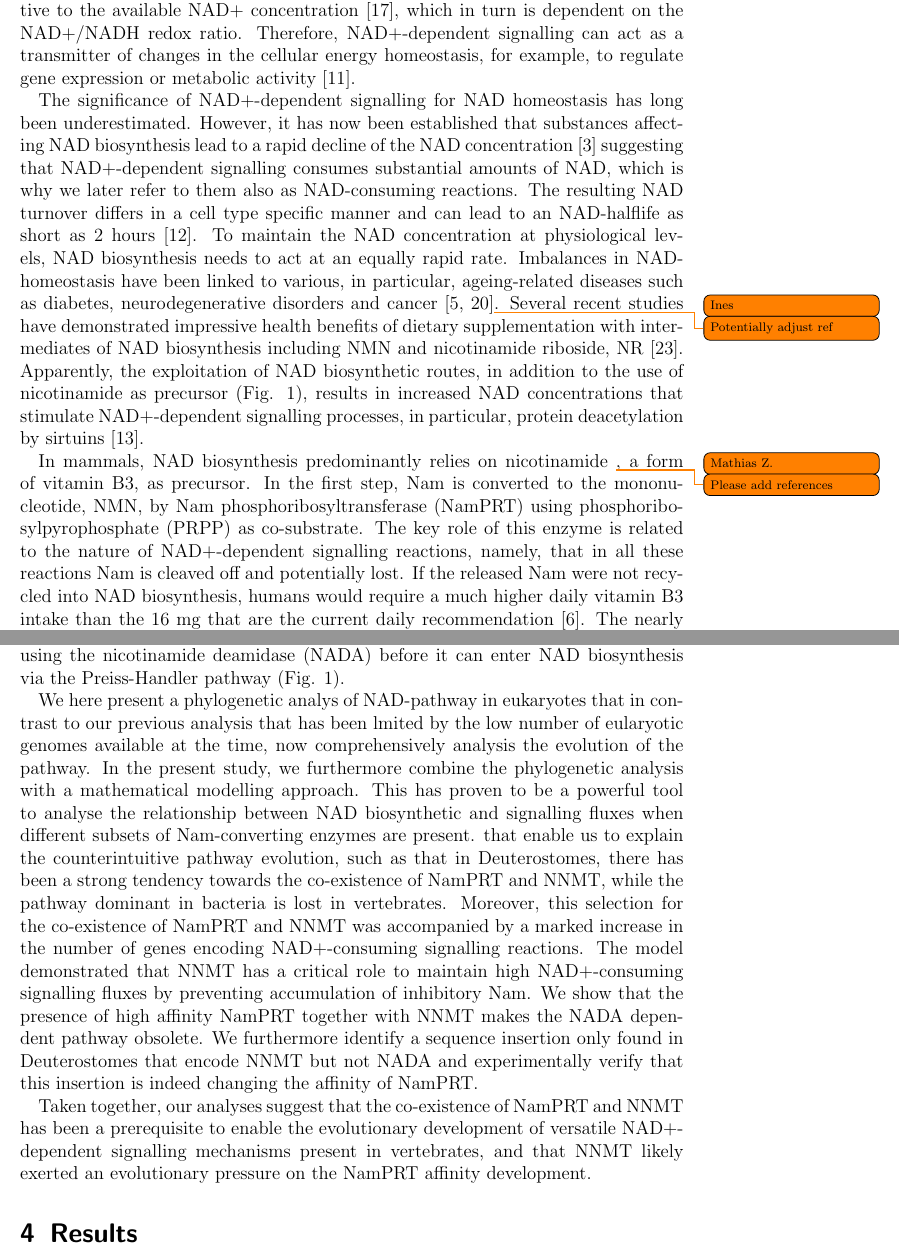
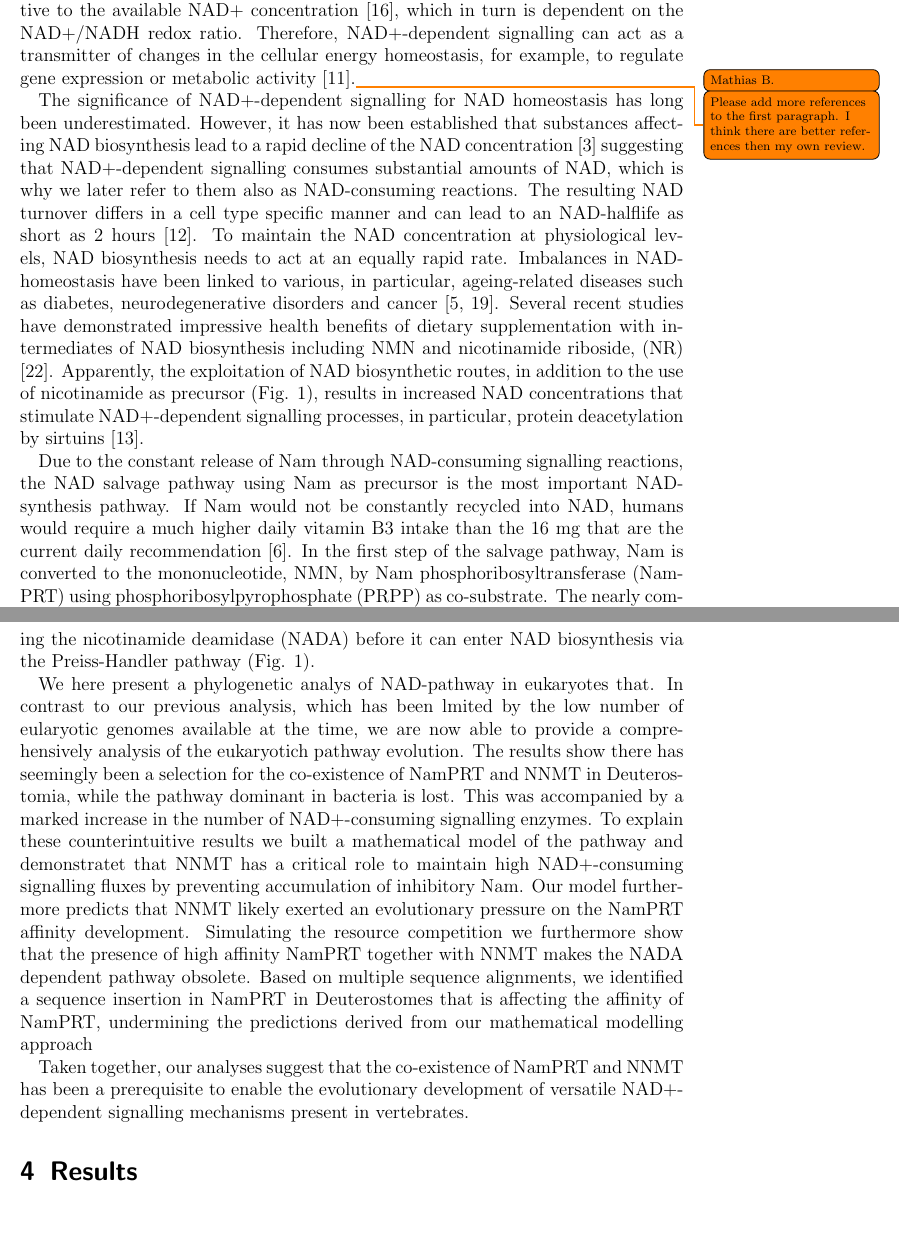
Before and after one commit to MathiasZiegler/literature, a LaTeX document (latex/manuscript.tex, which reads latex/introduction.tex): two parts of pages 2 and 3 of 13, joined at a grey line, cut so that both start at the same text, the shorter picture padded with empty space. Compiled offline with pdfLaTeX.

Commit message:
edited introduction

```diff
--- a/latex/introduction.tex
+++ b/latex/introduction.tex
@@ -2,12 +2,12 @@
 
 \section{Introduction}
 
-NAD metabolism represents one of the most critical links that connect cellular signal transduction and energy metabolism. Even though best known as cofactor for various redox-reactions , NAD is involved in a number of signalling processes that consume NAD+ by cleaving the molecule to nicotinamide (Nam) and ADP-ribose \cite{Verdin2015}. These NAD+-dependent signalling reactions include but are not limited to poly- and mono-ADP-ribosylation, NAD+-dependent protein deacylation by sirtuins as well as the synthesis of calcium mobilizing molecules such as cyclic ADP-ribose \cite{Opitz2015}. These NAD+-dependent signalling processes participate in the regulation of virtually all cellular activities. The enzymes involved in these processes are sensitive to the available NAD+ concentration \cite{Ruggieri2015}, which in turn is dependent on the NAD+/NADH redox ratio. Therefore, NAD+-dependent signalling can act as a transmitter of changes in the cellular energy homeostasis, for example, to regulate gene expression or metabolic activity \cite{Koch-Nolte2009}.
+NAD metabolism represents one of the most critical links that connect cellular signal transduction and energy metabolism. Even though best known as cofactor for various redox-reactions , NAD is involved in a number of signalling processes that consume NAD+ by cleaving the molecule to nicotinamide (Nam) and ADP-ribose \cite{Verdin2015}. These NAD+-dependent signalling reactions include but are not limited to poly- and mono-ADP-ribosylation, NAD+-dependent protein deacylation by sirtuins as well as the synthesis of calcium mobilizing molecules such as cyclic ADP-ribose \cite{?}. These NAD+-dependent signalling processes participate in the regulation of virtually all cellular activities. The enzymes involved in these processes are sensitive to the available NAD+ concentration \cite{Ruggieri2015}, which in turn is dependent on the NAD+/NADH redox ratio. Therefore, NAD+-dependent signalling can act as a transmitter of changes in the cellular energy homeostasis, for example, to regulate gene expression or metabolic activity \cite{Koch-Nolte2009}.\todo[author=Mathias B.]{Please add more references to the first paragraph. I think there are better references then my own review.}
 
-The significance of NAD+-dependent signalling for NAD homeostasis has long been underestimated. However, it has now been established that substances affecting NAD biosynthesis lead to a rapid decline of the NAD concentration \cite{Buonvicino2018} suggesting that NAD+-dependent signalling consumes substantial amounts of NAD, which is why we later refer to them also as NAD-consuming reactions. The resulting NAD turnover differs in a cell type specific manner and can lead to an NAD-halflife as short as 2 hours \cite{Liu2018}. To maintain the NAD concentration at physiological levels, NAD biosynthesis needs to act at an equally rapid rate. Imbalances in NAD-homeostasis have been linked to various, in particular, ageing-related diseases such as diabetes, neurodegenerative disorders and cancer \cite{Chiarugi2012,Verdin2015}\todo[author=Ines]{Potentially adjust ref}. Several recent studies have demonstrated impressive health benefits of dietary supplementation with intermediates of NAD biosynthesis including NMN and nicotinamide riboside, NR \cite{Yoshino2018}. Apparently, the exploitation of NAD biosynthetic routes, in addition to the use of nicotinamide as precursor (Fig. 1), results in increased NAD concentrations that stimulate NAD+-dependent signalling processes, in particular, protein deacetylation by sirtuins \cite{North2004}.
+The significance of NAD+-dependent signalling for NAD homeostasis has long been underestimated. However, it has now been established that substances affecting NAD biosynthesis lead to a rapid decline of the NAD concentration \cite{Buonvicino2018} suggesting that NAD+-dependent signalling consumes substantial amounts of NAD, which is why we later refer to them also as NAD-consuming reactions. The resulting NAD turnover differs in a cell type specific manner and can lead to an NAD-halflife as short as 2 hours \cite{Liu2018}. To maintain the NAD concentration at physiological levels, NAD biosynthesis needs to act at an equally rapid rate. Imbalances in NAD-homeostasis have been linked to various, in particular, ageing-related diseases such as diabetes, neurodegenerative disorders and cancer \cite{Chiarugi2012,Verdin2015}. Several recent studies have demonstrated impressive health benefits of dietary supplementation with intermediates of NAD biosynthesis including NMN and nicotinamide riboside, (NR) \cite{Yoshino2018}. Apparently, the exploitation of NAD biosynthetic routes, in addition to the use of nicotinamide as precursor (Fig. 1), results in increased NAD concentrations that stimulate NAD+-dependent signalling processes, in particular, protein deacetylation by sirtuins \cite{North2004}.
 
-In mammals, NAD biosynthesis predominantly relies on nicotinamide \todo[author=Mathias Z.]{Please add references}, a form of vitamin B3, as precursor. In the first step, Nam is converted to the mononucleotide, NMN, by Nam phosphoribosyltransferase (NamPRT) using phosphoribosylpyrophosphate (PRPP) as co-substrate. The key role of this enzyme is related to the nature of NAD+-dependent signalling reactions, namely, that in all these reactions Nam is cleaved off and potentially lost. If the released Nam were not recycled into NAD biosynthesis, humans would require a much higher daily vitamin B3 intake than the 16 mg that are the current daily recommendation \cite{CommissionofEuropeanCommunities2008}. The nearly complete recycling of Nam is achieved by an extraordinary high affinity of NamPRT to Nam, the Km being in the low nanomolar range \cite{Burgos2008}. Despite the importance of its salvage, Nam can also be marked for excretion by methylation. Indeed, the presence of nicotinamide N-methyltransferase (NNMT) in vertebrates \cite{Gossmann2012FEBS} is among the most enigmatic and counterintuitive features of NAD metabolism. Why is there one enzyme (NamPRT) seemingly optimized to recycle even the faintest amounts of Nam back into NAD synthesis, while at the same time there is another enzyme (NNMT) that seems to have no metabolic function other than to remove Nam from NAD metabolism, This puzzle becomes even more intriguing when considering that the majority of lower organisms and plants deaminated Nam to nicotinic acid (NA) using the nicotinamide deamidase (NADA) before it can enter NAD biosynthesis via the Preiss-Handler pathway (Fig. 1).
+Due to the constant release of Nam through NAD-consuming signalling reactions, the NAD salvage pathway using Nam as precursor is the most important NAD-synthesis pathway.  If Nam would not be constantly recycled into NAD, humans would require a much higher daily vitamin B3 intake than the 16 mg that are the current daily recommendation \cite{CommissionofEuropeanCommunities2008}.  In the first step of the salvage pathway, Nam is converted to the mononucleotide, NMN, by Nam phosphoribosyltransferase (NamPRT) using phosphoribosylpyrophosphate (PRPP) as co-substrate. The nearly complete recycling of Nam is achieved by an extraordinary high affinity of NamPRT to Nam, the Km being in the low nanomolar range \cite{Burgos2008}. Despite the importance of its salvage, Nam can also be marked for excretion by methylation. The presence of nicotinamide N-methyltransferase (NNMT) in vertebrates \cite{Gossmann2012FEBS} is among the most enigmatic and counterintuitive features of NAD metabolism. Why is there one enzyme (NamPRT) seemingly optimized to recycle even the faintest amounts of Nam back into NAD synthesis, while at the same time there is another enzyme (NNMT) that seems to have no metabolic function other than to remove Nam from NAD metabolism, This puzzle becomes even more intriguing when considering that the majority of lower organisms and plants deaminated Nam to nicotinic acid (NA) using the nicotinamide deamidase (NADA) before it can enter NAD biosynthesis via the Preiss-Handler pathway (Fig. 1).
 
-We here present a phylogenetic analys of NAD-pathway in eukaryotes that in contrast to our previous analysis that has been lmited by the low number of eularyotic genomes available at the time, now comprehensively analysis the evolution of the pathway. In the present study, we furthermore combine the phylogenetic analysis with a mathematical modelling approach. This has proven to be a powerful tool to analyse the relationship between NAD biosynthetic and signalling fluxes when different subsets of Nam-converting enzymes are present. that enable us to explain the counterintuitive pathway evolution, such as that in Deuterostomes, there has been a strong tendency towards the co-existence of NamPRT and NNMT, while the pathway dominant in bacteria is lost in vertebrates. Moreover, this selection for the co-existence of NamPRT and NNMT was accompanied by a marked increase in the number of genes encoding NAD+-consuming signalling reactions. The model demonstrated that NNMT has a critical role to maintain high NAD+-consuming signalling fluxes by preventing accumulation of inhibitory Nam. We show that the presence of high affinity NamPRT together with NNMT makes the NADA dependent pathway obsolete. We furthermore identify a sequence insertion only found in Deuterostomes that encode NNMT but not NADA and experimentally verify that this insertion is indeed changing the affinity of NamPRT.
+We here present a phylogenetic analys of NAD-pathway in eukaryotes that. In contrast to our previous analysis, which has been lmited by the low number of eularyotic genomes available at the time, we are now able to provide a comprehensively analysis of the eukaryotich pathway evolution. The results show there has seemingly been a selection for the co-existence of NamPRT and NNMT in Deuterostomia, while the pathway dominant in bacteria is lost. This was accompanied by a marked increase in the number of  NAD+-consuming signalling enzymes. To explain these counterintuitive results we built a mathematical model of the pathway and demonstratet that NNMT has a critical role to maintain high NAD+-consuming signalling fluxes by preventing accumulation of inhibitory Nam. Our model furthermore predicts that NNMT likely exerted an evolutionary pressure on the NamPRT affinity development. Simulating the resource competition we furthermore show that the presence of high affinity NamPRT together with NNMT makes the NADA dependent pathway obsolete.  Based on multiple sequence alignments,  we identified a sequence insertion in NamPRT in Deuterostomes  that is affecting the affinity of NamPRT,  undermining the predictions derived from our mathematical modelling approach
 
-Taken together, our analyses suggest that the co-existence of NamPRT and NNMT has been a prerequisite to enable the evolutionary development of versatile NAD+-dependent signalling mechanisms present in vertebrates, and that NNMT likely exerted an evolutionary pressure on the NamPRT affinity development.
+Taken together, our analyses suggest that the co-existence of NamPRT and NNMT has been a prerequisite to enable the evolutionary development of versatile NAD+-dependent signalling mechanisms present in vertebrates.
```
Also changed, not shown: latex/manuscript.tex (+1 -1 lines).
